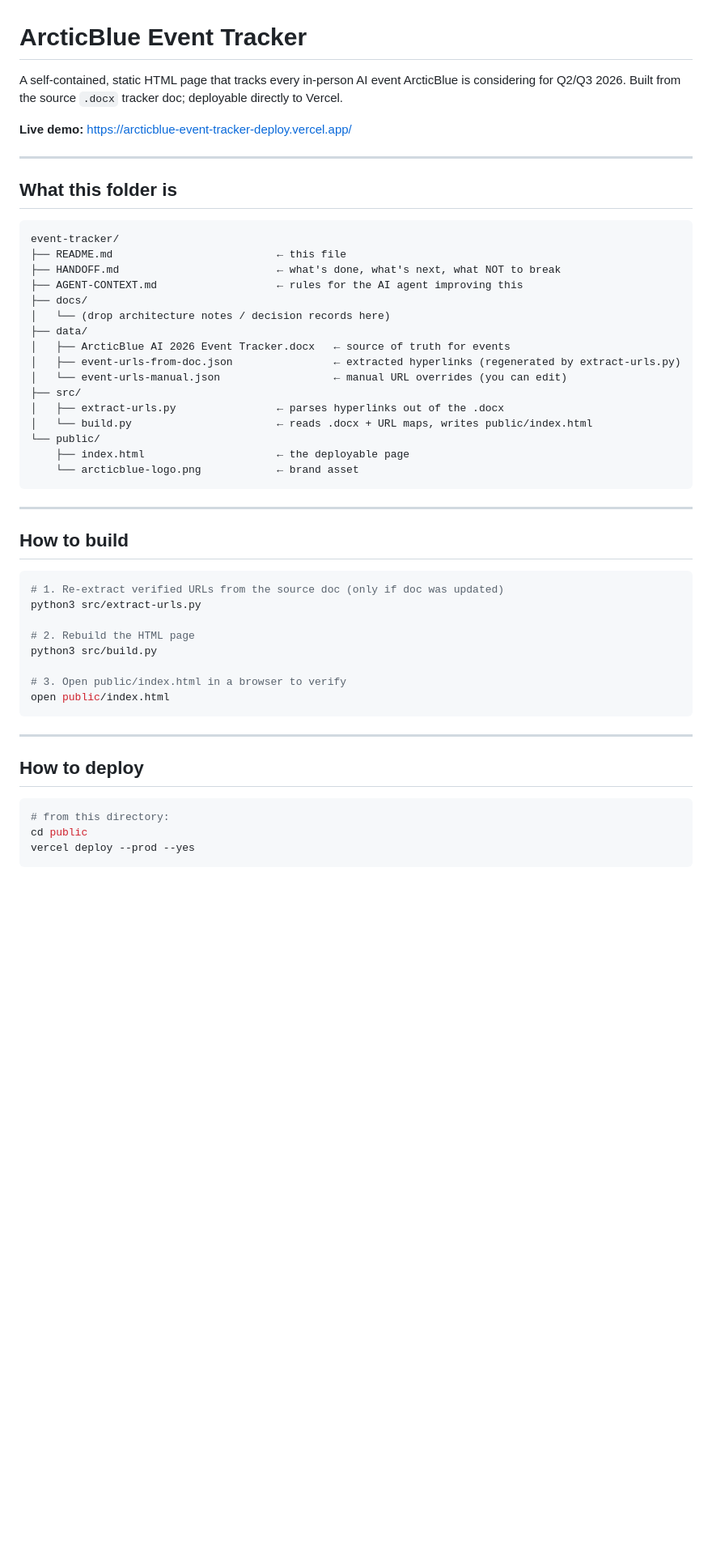
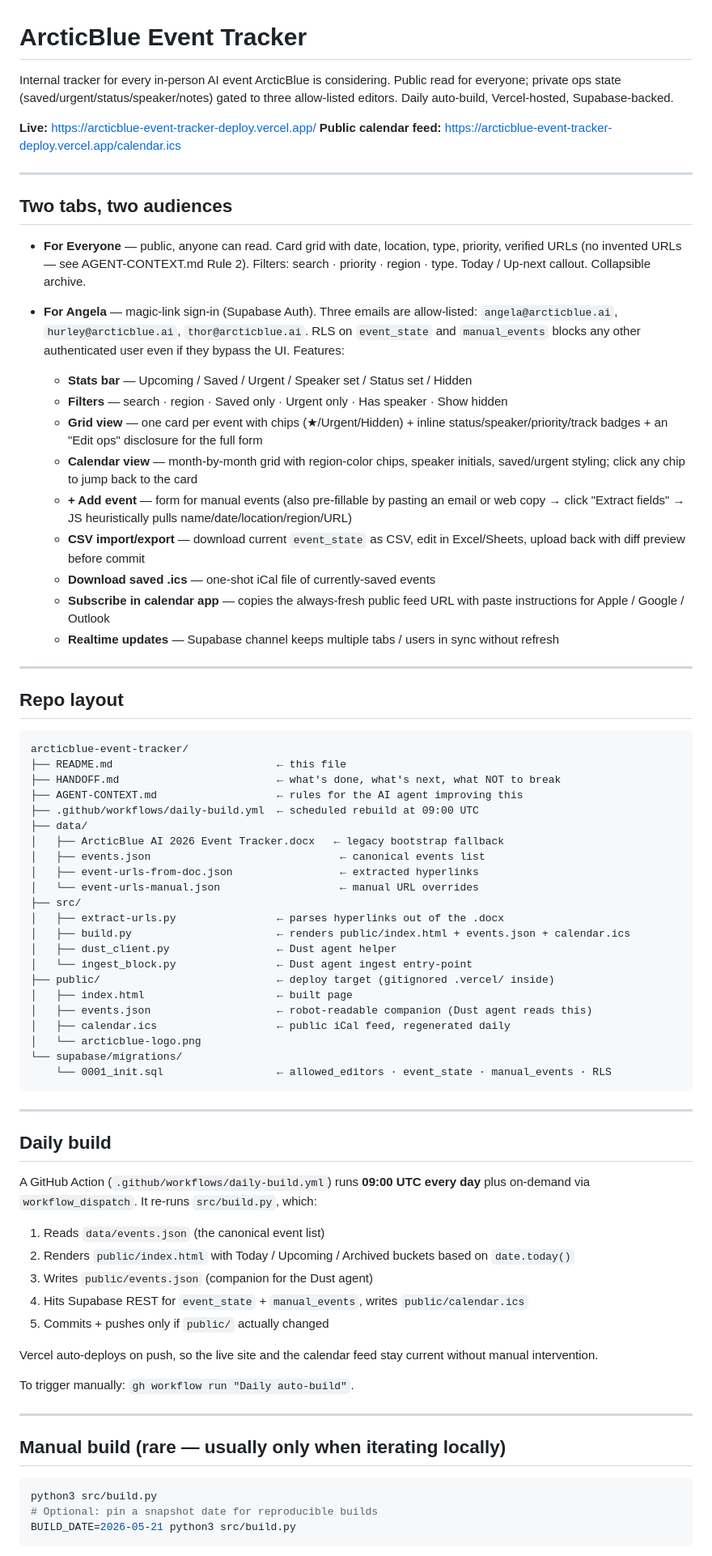
Before and after one commit to hurleywhite/arcticblue-event-tracker, a Markdown page: README.md, the part around one of its changes. Shown at 81% size. Rendered like a GitHub page; blank space fills up the shorter version.

````diff
--- a/README.md
+++ b/README.md
@@ -1,54 +1,79 @@
 # ArcticBlue Event Tracker
 
-A self-contained, static HTML page that tracks every in-person AI event ArcticBlue is considering for Q2/Q3 2026. Built from the source `.docx` tracker doc; deployable directly to Vercel.
+Internal tracker for every in-person AI event ArcticBlue is considering. Public read for everyone; private ops state (saved/urgent/status/speaker/notes) gated to three allow-listed editors. Daily auto-build, Vercel-hosted, Supabase-backed.
 
-**Live demo:** https://arcticblue-event-tracker-deploy.vercel.app/
+**Live:** https://arcticblue-event-tracker-deploy.vercel.app/
+**Public calendar feed:** https://arcticblue-event-tracker-deploy.vercel.app/calendar.ics
 
 ---
 
-## What this folder is
+## Two tabs, two audiences
+
+- **For Everyone** — public, anyone can read. Card grid with date, location, type, priority, verified URLs (no invented URLs — see AGENT-CONTEXT.md Rule 2). Filters: search · priority · region · type. Today / Up-next callout. Collapsible archive.
+
+- **For Angela** — magic-link sign-in (Supabase Auth). Three emails are allow-listed: `angela@arcticblue.ai`, `hurley@arcticblue.ai`, `thor@arcticblue.ai`. RLS on `event_state` and `manual_events` blocks any other authenticated user even if they bypass the UI. Features:
+  - **Stats bar** — Upcoming / Saved / Urgent / Speaker set / Status set / Hidden
+  - **Filters** — search · region · Saved only · Urgent only · Has speaker · Show hidden
+  - **Grid view** — one card per event with chips (★/Urgent/Hidden) + inline status/speaker/priority/track badges + an "Edit ops" disclosure for the full form
+  - **Calendar view** — month-by-month grid with region-color chips, speaker initials, saved/urgent styling; click any chip to jump back to the card
+  - **+ Add event** — form for manual events (also pre-fillable by pasting an email or web copy → click "Extract fields" → JS heuristically pulls name/date/location/region/URL)
+  - **CSV import/export** — download current `event_state` as CSV, edit in Excel/Sheets, upload back with diff preview before commit
+  - **Download saved .ics** — one-shot iCal file of currently-saved events
+  - **Subscribe in calendar app** — copies the always-fresh public feed URL with paste instructions for Apple / Google / Outlook
+  - **Realtime updates** — Supabase channel keeps multiple tabs / users in sync without refresh
+
+---
+
+## Repo layout
 
 ```
-event-tracker/
+arcticblue-event-tracker/
 ├── README.md                          ← this file
 ├── HANDOFF.md                         ← what's done, what's next, what NOT to break
 ├── AGENT-CONTEXT.md                   ← rules for the AI agent improving this
-├── docs/
-│   └── (drop architecture notes / decision records here)
+├── .github/workflows/daily-build.yml  ← scheduled rebuild at 09:00 UTC
 ├── data/
-│   ├── ArcticBlue AI 2026 Event Tracker.docx   ← source of truth for events
-│   ├── event-urls-from-doc.json                ← extracted hyperlinks (regenerated by extract-urls.py)
-│   └── event-urls-manual.json                  ← manual URL overrides (you can edit)
+│   ├── ArcticBlue AI 2026 Event Tracker.docx   ← legacy bootstrap fallback
+│   ├── events.json                              ← canonical events list
+│   ├── event-urls-from-doc.json                 ← extracted hyperlinks
+│   └── event-urls-manual.json                   ← manual URL overrides
 ├── src/
 │   ├── extract-urls.py                ← parses hyperlinks out of the .docx
-│   └── build.py                       ← reads .docx + URL maps, writes public/index.html
-└── public/
-    ├── index.html                     ← the deployable page
-    └── arcticblue-logo.png            ← brand asset
+│   ├── build.py                       ← renders public/index.html + events.json + calendar.ics
+│   ├── dust_client.py                 ← Dust agent helper
+│   └── ingest_block.py                ← Dust agent ingest entry-point
+├── public/                            ← deploy target (gitignored .vercel/ inside)
+│   ├── index.html                     ← built page
+│   ├── events.json                    ← robot-readable companion (Dust agent reads this)
+│   ├── calendar.ics                   ← public iCal feed, regenerated daily
+│   └── arcticblue-logo.png
+└── supabase/migrations/
+    └── 0001_init.sql                  ← allowed_editors · event_state · manual_events · RLS
 ```
 
 ---
 
-## How to build
+## Daily build
 
-```bash
-# 1. Re-extract verified URLs from the source doc (only if doc was updated)
-python3 src/extract-urls.py
+A GitHub Action (`.github/workflows/daily-build.yml`) runs **09:00 UTC every day** plus on-demand via `workflow_dispatch`. It re-runs `src/build.py`, which:
 
-# 2. Rebuild the HTML page
-python3 src/build.py
+1. Reads `data/events.json` (the canonical event list)
+2. Renders `public/index.html` with Today / Upcoming / Archived buckets based on `date.today()`
+3. Writes `public/events.json` (companion for the Dust agent)
+4. Hits Supabase REST for `event_state` + `manual_events`, writes `public/calendar.ics`
+5. Commits + pushes only if `public/` actually changed
 
-# 3. Open public/index.html in a browser to verify
-open public/index.html
-```
+Vercel auto-deploys on push, so the live site and the calendar feed stay current without manual intervention.
+
+To trigger manually: `gh workflow run "Daily auto-build"`.
 
 ---
 
-## How to deploy
+## Manual build (rare — usually only when iterating locally)
 
 ```bash
-# from this directory:
-cd public
-vercel deploy --prod --yes
+python3 src/build.py
+# Optional: pin a snapshot date for reproducible builds
+BUILD_DATE=2026-05-21 python3 src/build.py
 ```
 
````
Also changed, not shown: other parts of README.md (+36 -23 lines), HANDOFF.md (+70 -36 lines).
